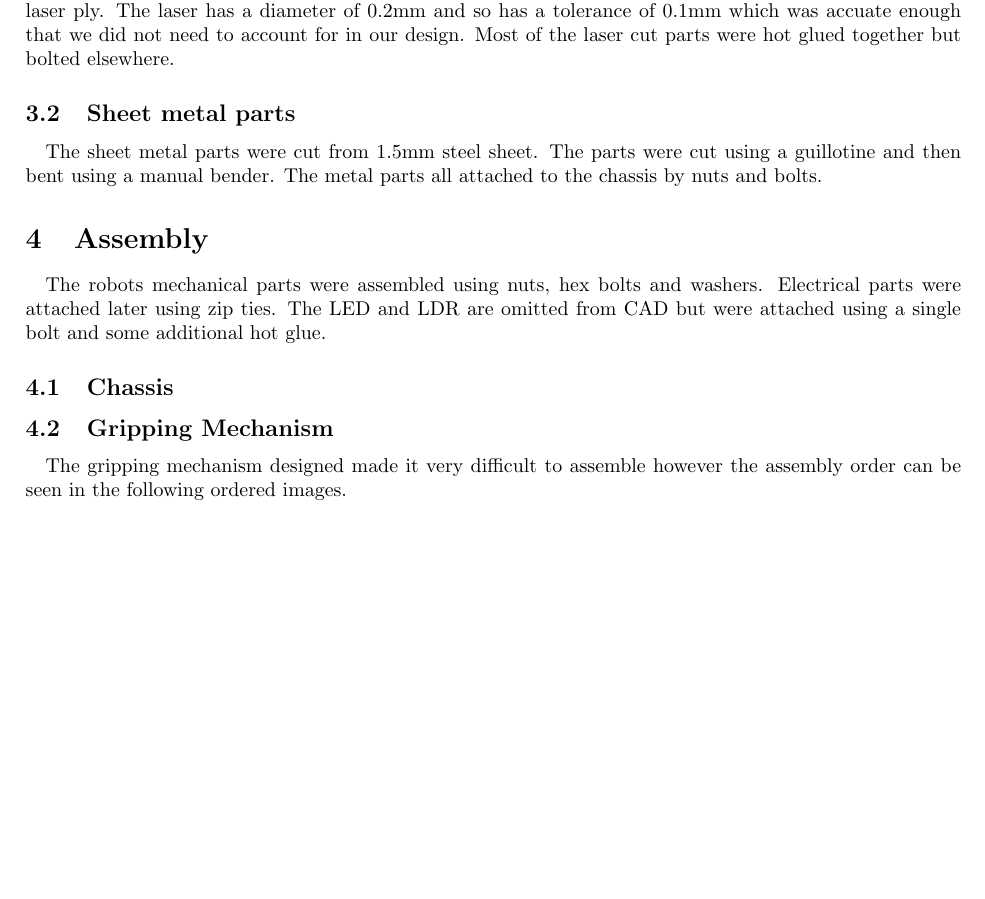
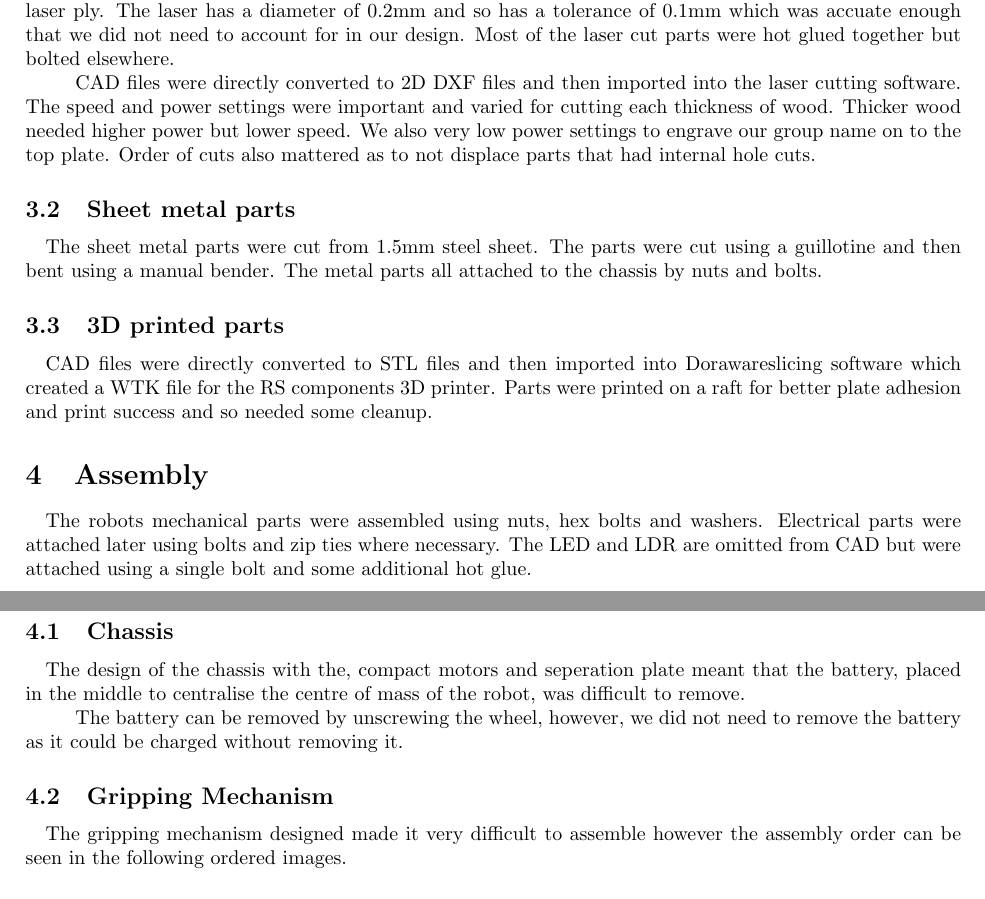
Before and after one commit to lpender3672/IDP_M213, a LaTeX document (documentation/M213_Mechanical_documentation.tex): part of page 4 of 8 before the commit and two parts of pages 4 and 5 of 9 after it, the two joined at a grey line, cut so that both start at the same text, the shorter picture padded with empty space. Compiled offline with pdfLaTeX.

Commit message:
finished documentation

```diff
--- a/documentation/M213_Mechanical_documentation.tex
+++ b/documentation/M213_Mechanical_documentation.tex
@@ -140,13 +140,22 @@
 \subsection{Laser cut parts}
 \quad As shown in the parts list, we mostly used laser cut parts. The parts were cut from sheets of 3mm or 6mm laser ply. The laser has a diameter of 0.2mm and so has a tolerance of 0.1mm which was accuate enough that we did not need to account for in our design. Most of the laser cut parts were hot glued together but bolted elsewhere.
 
+\quad CAD files were directly converted to 2D DXF files and then imported into the laser cutting software. The speed and power settings were important and varied for cutting each thickness of wood. Thicker wood needed higher power but lower speed. We also very low power settings to engrave our group name on to the top plate. Order of cuts also mattered as to not displace parts that had internal hole cuts.
+
 \subsection{Sheet metal parts}
 \quad The sheet metal parts were cut from 1.5mm steel sheet. The parts were cut using a guillotine and then bent using a manual bender. The metal parts all attached to the chassis by nuts and bolts.
 
+\subsection{3D printed parts}
+\quad CAD files were directly converted to STL files and then imported into Dorawareslicing software which created a WTK file for the RS components 3D printer. Parts were printed on a raft for better plate adhesion and print success and so needed some cleanup.
+
 \section{Assembly}
-\quad The robots mechanical parts were assembled using nuts, hex bolts and washers. Electrical parts were attached later using zip ties. The LED and LDR are omitted from CAD but were attached using a single bolt and some additional hot glue.
+\quad The robots mechanical parts were assembled using nuts, hex bolts and washers. Electrical parts were attached later using bolts and zip ties where necessary. The LED and LDR are omitted from CAD but were attached using a single bolt and some additional hot glue.
 
 \subsection {Chassis}
+
+\quad The design of the chassis with the, compact motors and seperation plate meant that the battery, placed in the middle to centralise the centre of mass of the robot, was difficult to remove.
+
+\quad The battery can be removed by unscrewing the wheel, however, we did not need to remove the battery as it could be charged without removing it.
 
 \subsection{Gripping Mechanism}
 \quad The gripping mechanism designed made it very difficult to assemble however the assembly order can be seen in the following ordered images.
```
Also changed, not shown: documentation/M213_Mechanical_documentation.tex (2 more changed lines).
